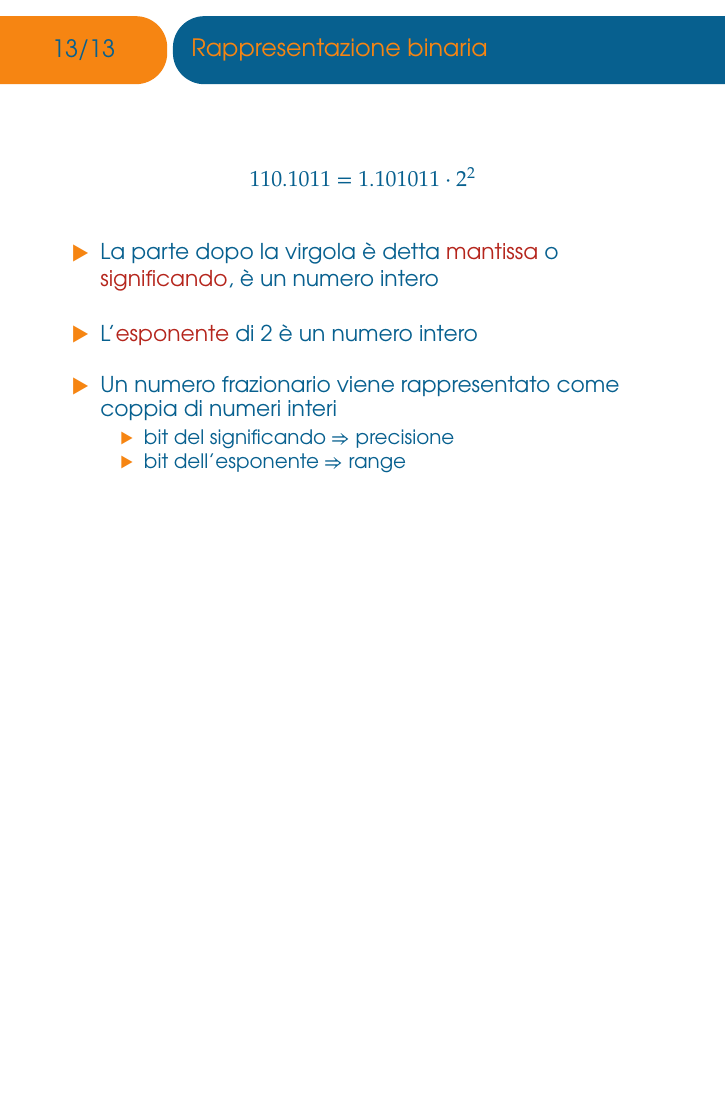
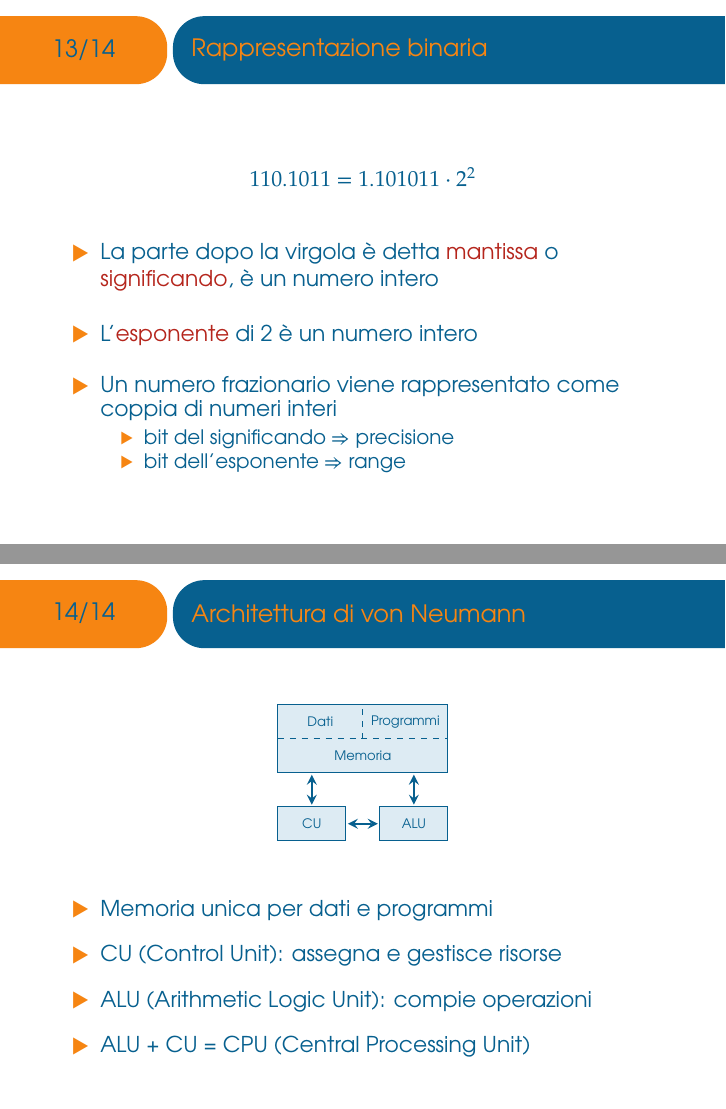
Before and after one commit to ASaltini/cpp-course, LaTeX slides (main.tex): page 14 of 14 before the commit and pages 14 and 15 of 15 after it, the two joined at a grey line, the shorter picture padded with empty space. The pictures show the PDF file main.pdf that the author committed with the source.

Commit message:
von Neumann arch

```diff
--- a/main.tex
+++ b/main.tex
@@ -271,5 +271,34 @@
   \vfill
 \end{frame}
 
+\begin{frame}{Architettura di von Neumann}
+  \vfill
+  \begin{center}\begin{tikzpicture}[scale=0.6, every node/.style={scale=0.6}]
+    \filldraw[fill=MidnightBlue!10!white] (0,0) rectangle (5,2);
+    \draw[dashed] (0,1) -- (5,1) (2.5,1) -- (2.5,2);
+    \filldraw[fill=MidnightBlue!10!white] (0,-2) rectangle ++(2,1);
+    \filldraw[fill=MidnightBlue!10!white] (3,-2) rectangle ++(2,1);
+    \path (2.5,0.5) node {Memoria}
+          (1.25,1.5) node {Dati}
+          (3.75,1.5) node {Programmi}
+          (1,-1.5) node {CU}
+          (4,-1.5) node {ALU};
+    \draw[stealth-stealth,very thick,shorten >=1pt,shorten <=1pt] (2,-1.5) -- (3,-1.5);
+    \draw[stealth-stealth,very thick,shorten >=1pt,shorten <=1pt] (1,-1) -- (1,0);
+    \draw[stealth-stealth,very thick,shorten >=1pt,shorten <=1pt] (4,-1) -- (4,0);
+  \end{tikzpicture}\end{center}
+  \vfill
+  \begin{itemize}
+    \item Memoria unica per dati e programmi
+    \vfill
+    \item CU (Control Unit): assegna e gestisce risorse
+    \vfill
+    \item ALU (Arithmetic Logic Unit): compie operazioni
+    \vfill
+    \item ALU + CU = CPU (Central Processing Unit)
+  \end{itemize}
+  \vfill
+\end{frame}
+
 
 \end{document}
```
Also changed, not shown: headers/drawings.tex (+0 -2 lines), main.pdf, main.tex (2 more changed lines).
